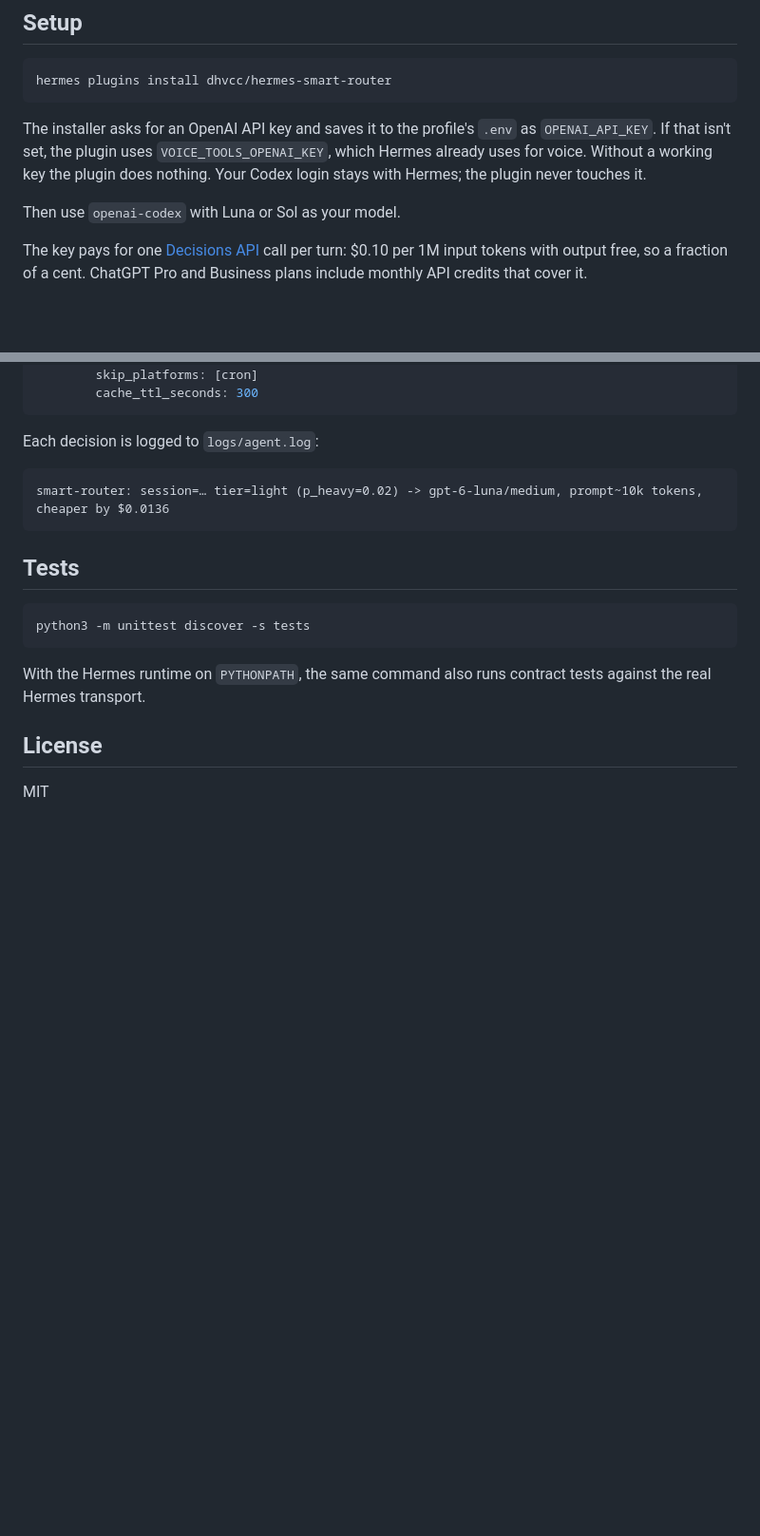
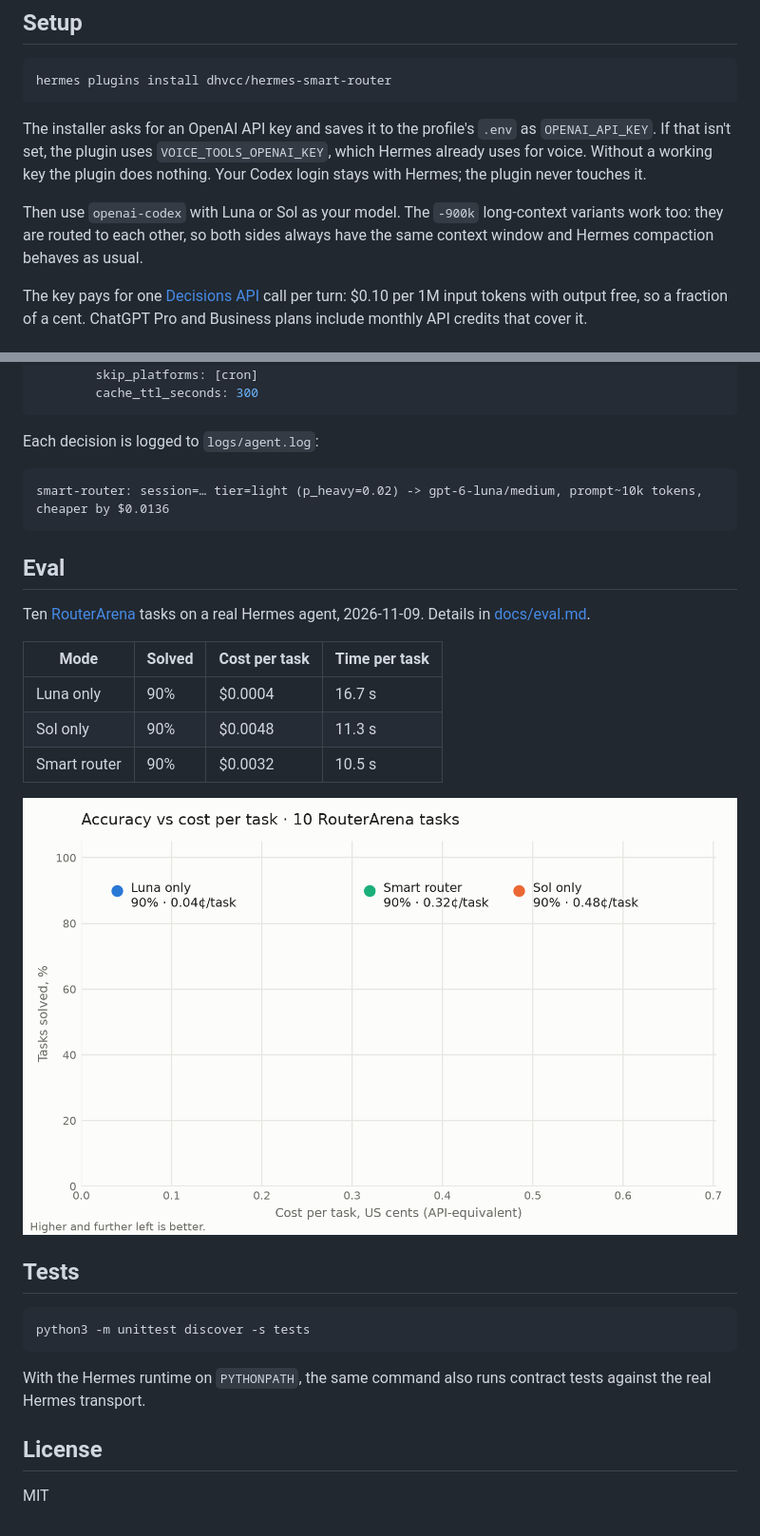
Before and after one commit to dhvcc/hermes-plugins, a Markdown page: README.md, 2 parts joined by grey strips. Shown at 95% size. Drawn GitHub-style; pictures changed too: docs/eval.png (added); blank space fills up the shorter version.

Commit message:
Add RouterArena eval, route 900k variants

````diff
--- a/README.md
+++ b/README.md
@@ -12,7 +12,7 @@ hermes plugins install dhvcc/hermes-smart-router
 
 The installer asks for an OpenAI API key and saves it to the profile's `.env` as `OPENAI_API_KEY`. If that isn't set, the plugin uses `VOICE_TOOLS_OPENAI_KEY`, which Hermes already uses for voice. Without a working key the plugin does nothing. Your Codex login stays with Hermes; the plugin never touches it.
 
-Then use `openai-codex` with Luna or Sol as your model.
+Then use `openai-codex` with Luna or Sol as your model. The `-900k` long-context variants work too: they are routed to each other, so both sides always have the same context window and Hermes compaction behaves as usual.
 
 The key pays for one [Decisions API](https://developers.openai.com/api/docs/guides/decisions) call per turn: $0.10 per 1M input tokens with output free, so a fraction of a cent. ChatGPT Pro and Business plans include monthly API credits that cover it.
 
@@ -54,6 +54,18 @@ Each decision is logged to `logs/agent.log`:
 smart-router: session=… tier=light (p_heavy=0.02) -> gpt-6-luna/medium, prompt~10k tokens, cheaper by $0.0136
 ```
 
+## Eval
+
+Ten [RouterArena](https://github.com/RouteWorks/RouterArena) tasks on a real Hermes agent, 2026-11-09. Details in [docs/eval.md](docs/eval.md).
+
+| Mode | Solved | Cost per task | Time per task |
+|---|---|---|---|
+| Luna only | 90% | $0.0004 | 16.7 s |
+| Sol only | 90% | $0.0048 | 11.3 s |
+| Smart router | 90% | $0.0032 | 10.5 s |
+
+![Accuracy vs cost per task](docs/eval.png)
+
 ## Tests
 
 ```sh
````
Also changed, not shown: docs/eval.md (added, +34 -0 lines), 10 other files.
